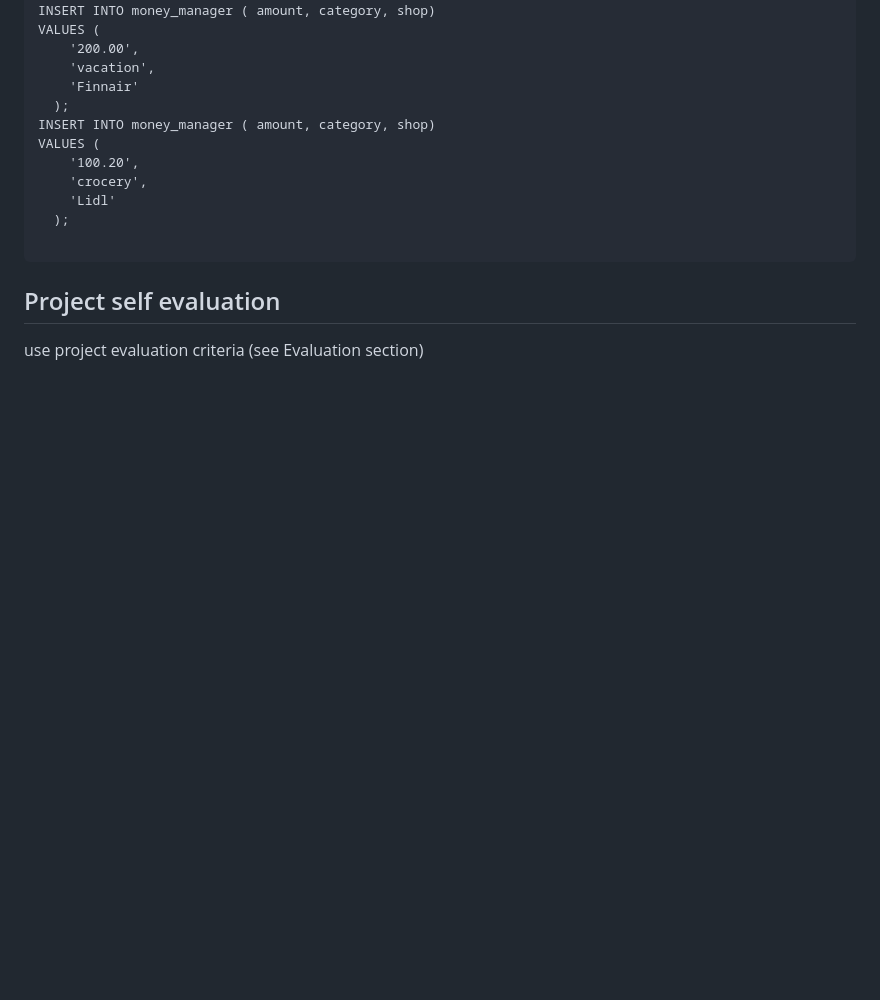
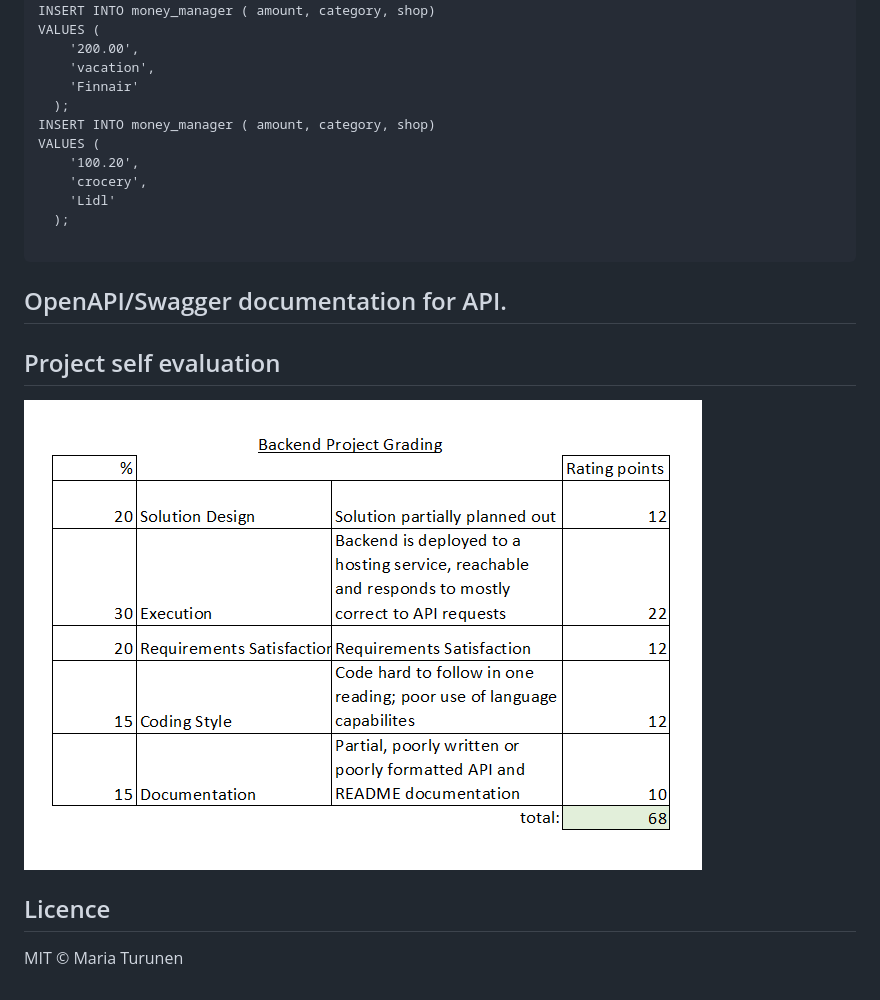
Before and after one commit to MariaTurunen/expenses-node-express-project, a Markdown page: README.md, the part around the change printed below. GitHub-like rendering; pictures changed too: images/self-evaluation.png (added); blank space fills up the shorter version.

````diff
--- a/README.md
+++ b/README.md
@@ -102,7 +109,13 @@ VALUES (
   );
 
 ```
+## OpenAPI/Swagger documentation for API.
 
 ## Project self evaluation
 
-use project evaluation criteria (see Evaluation section)
+
+![image](./images/self-evaluation.png)
+
+## Licence
+
+MIT © Maria Turunen
````
Also changed, not shown: other parts of README.md (+22 -15 lines), images/onrender-screen.png (added).
